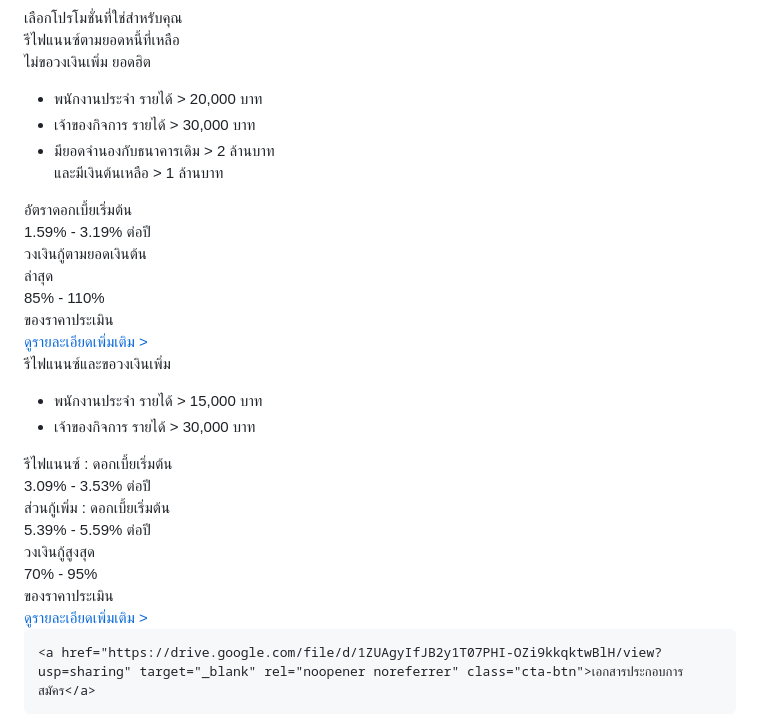
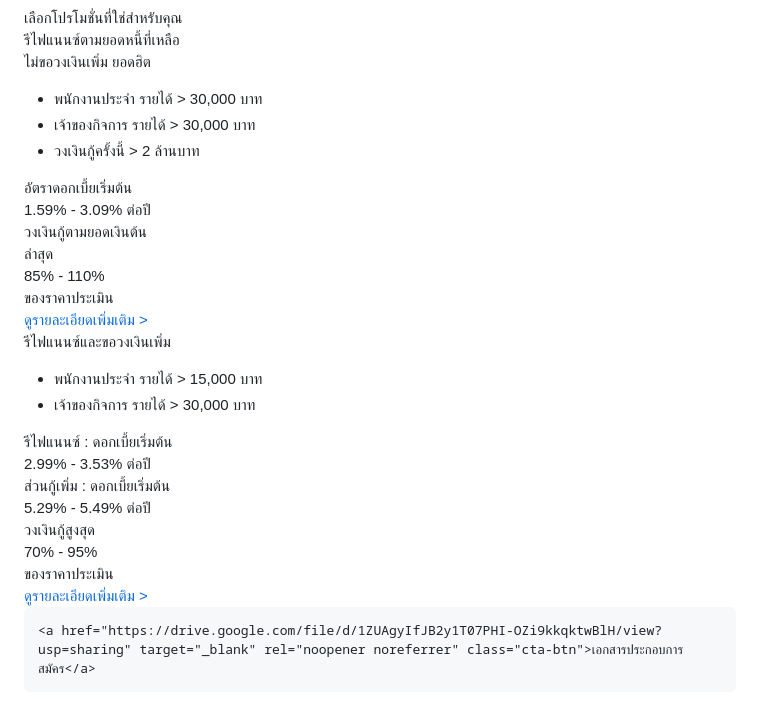
Before and after one commit to phromdhephoosakul-lgtm/refinance, a Markdown page: README.md, the part around one of its changes. GitHub-like rendering.

Commit message:
Update income requirements and interest rates in README

```diff
--- a/README.md
+++ b/README.md
@@ -240,15 +240,15 @@
     <div class="card-header">รีไฟแนนซ์ตามยอดหนี้ที่เหลือ<br>ไม่ขอวงเงินเพิ่ม <span class="badge">ยอดฮิต</span></div>
     <p style="font-size: 0.9rem; ">
       <ul style="margin-left: 40px;">
-      <li>พนักงานประจำ รายได้ > 20,000 บาท</li>
+      <li>พนักงานประจำ รายได้ > 30,000 บาท</li>
       <li>เจ้าของกิจการ รายได้ > 30,000 บาท</li>
-      <li>มียอดจำนองกับธนาคารเดิม > 2 ล้านบาท<br>และมีเงินต้นเหลือ > 1 ล้านบาท</li>
+      <li>วงเงินกู้ครั้งนี้ > 2 ล้านบาท</li>
       </ul>
     </p>
     <div class="benefit-grid">
       <div class="benefit-item">
         <div class="benefit-label">อัตราดอกเบี้ยเริ่มต้น</div>
-        <div class="benefit-value">1.59% - 3.19% ต่อปี</div>
+        <div class="benefit-value">1.59% - 3.09% ต่อปี</div>
       </div>
       <div class="benefit-item">
         <div class="benefit-label">วงเงินกู้ตามยอดเงินต้น<br>ล่าสุด</div>
@@ -270,9 +270,9 @@
     <div class="benefit-grid">
       <div class="benefit-item2">
         <div class="benefit-label">รีไฟแนนซ์ : ดอกเบี้ยเริ่มต้น</div>
-        <div class="benefit-value">3.09% - 3.53% ต่อปี</div>
+        <div class="benefit-value">2.99% - 3.53% ต่อปี</div>
         <div class="benefit-label">ส่วนกู้เพิ่ม : ดอกเบี้ยเริ่มต้น</div>
-        <div class="benefit-value">5.39% - 5.59% ต่อปี</div>
+        <div class="benefit-value">5.29% - 5.49% ต่อปี</div>
       </div>
       <div class="benefit-item">
         <div class="benefit-label">วงเงินกู้สูงสุด</div>
```
Also changed, not shown: other parts of README.md (+2 -2 lines).
